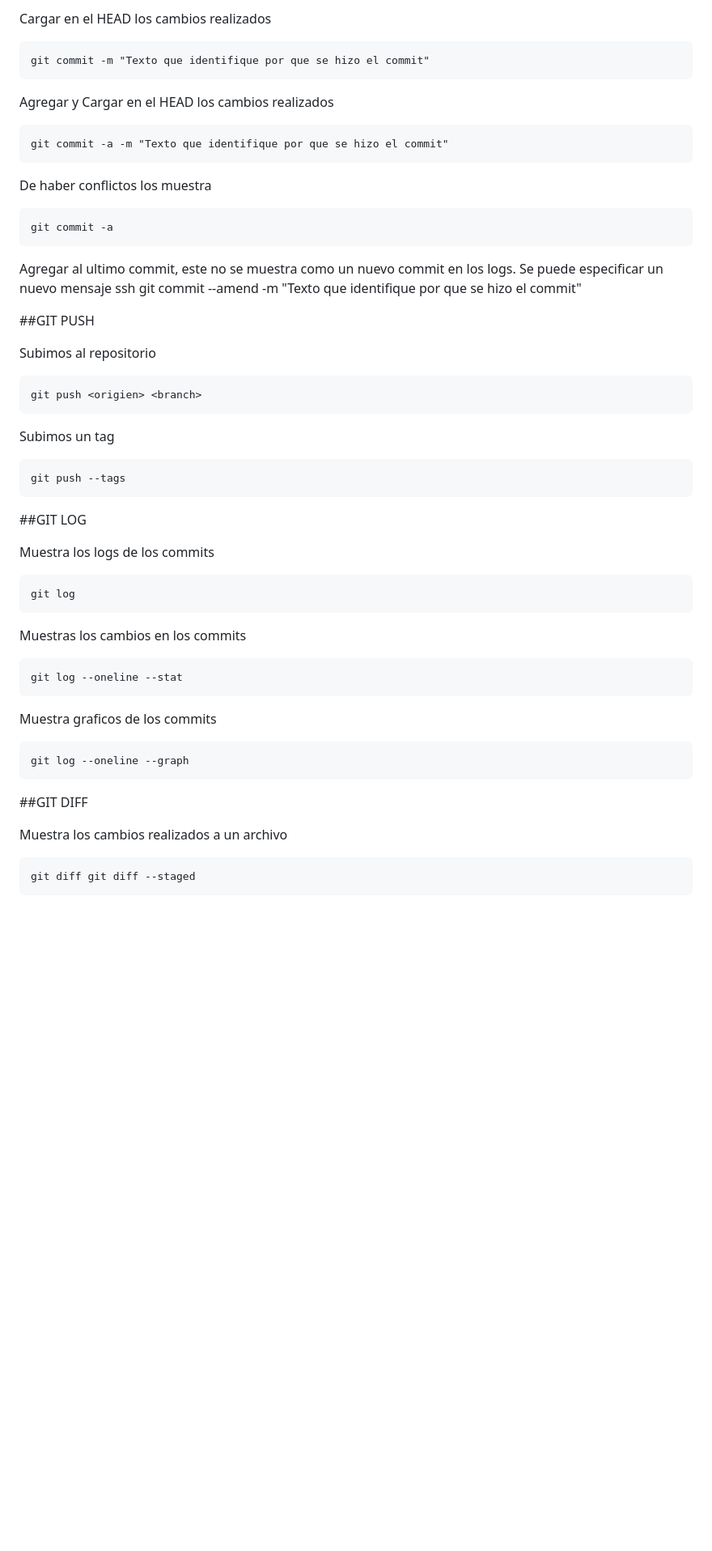
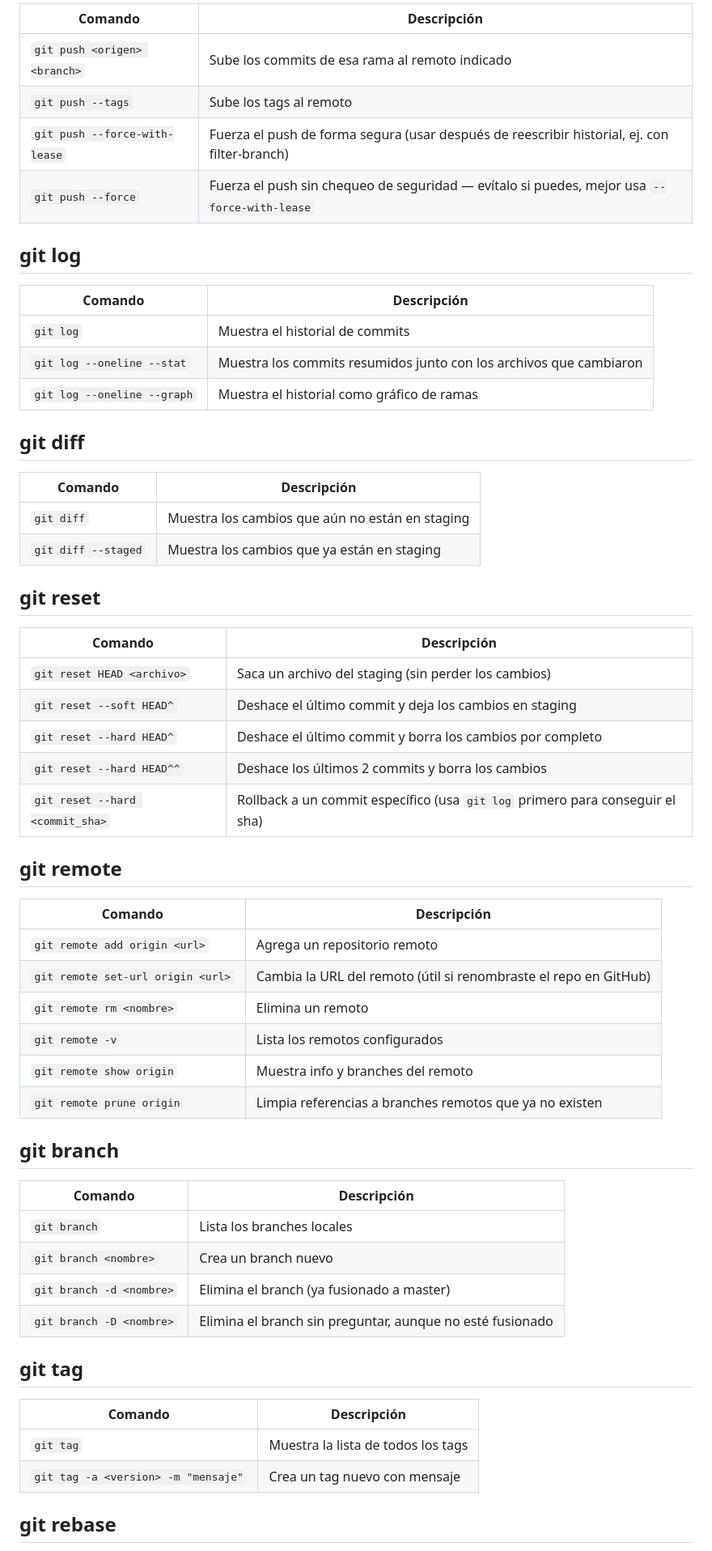
Before and after one commit to TenebrisMessor/Comandos-de-Github, a Markdown page: Comandos.md, the part around one of its changes. Shown at 81% size. GitHub-like rendering; blank space fills up the shorter version.

Commit message:
Convirtiendo archivo en tabla

````diff
--- a/Comandos.md
+++ b/Comandos.md
@@ -84,56 +52,62 @@ git add docs/
 
-Cargar en el HEAD los cambios realizados
-```ssh
-git commit -m "Texto que identifique por que se hizo el commit"
-```
-Agregar y Cargar en el HEAD los cambios realizados
-```ssh
-git commit -a -m "Texto que identifique por que se hizo el commit"
-```
-De haber conflictos los muestra
-```ssh
-git commit -a
-```
-Agregar al ultimo commit, este no se muestra como un nuevo commit en los logs. Se puede especificar un nuevo mensaje
-ssh git commit --amend -m "Texto que identifique por que se hizo el commit"
+| Comando | Descripción |
+|---|---|
+| `git push <origen> <branch>` | Sube los commits de esa rama al remoto indicado |
+| `git push --tags` | Sube los tags al remoto |
+| `git push --force-with-lease` | Fuerza el push de forma segura (usar después de reescribir historial, ej. con filter-branch) |
+| `git push --force` | Fuerza el push sin chequeo de seguridad — evítalo si puedes, mejor usa `--force-with-lease` |
 
+## git log
 
+| Comando | Descripción |
+|---|---|
+| `git log` | Muestra el historial de commits |
+| `git log --oneline --stat` | Muestra los commits resumidos junto con los archivos que cambiaron |
+| `git log --oneline --graph` | Muestra el historial como gráfico de ramas |
 
-##GIT PUSH
+## git diff
 
-Subimos al repositorio
-```ssh
-git push <origien> <branch>
-```
-Subimos un tag
-```ssh
-git push --tags
-```
+| Comando | Descripción |
+|---|---|
+| `git diff` | Muestra los cambios que aún no están en staging |
+| `git diff --staged` | Muestra los cambios que ya están en staging |
 
+## git reset
 
+| Comando | Descripción |
+|---|---|
+| `git reset HEAD <archivo>` | Saca un archivo del staging (sin perder los cambios) |
+| `git reset --soft HEAD^` | Deshace el último commit y deja los cambios en staging |
+| `git reset --hard HEAD^` | Deshace el último commit y borra los cambios por completo |
+| `git reset --hard HEAD^^` | Deshace los últimos 2 commits y borra los cambios |
+| `git reset --hard <commit_sha>` | Rollback a un commit específico (usa `git log` primero para conseguir el sha) |
 
-##GIT LOG
+## git remote
 
-Muestra los logs de los commits
-```ssh
-git log
-```
-Muestras los cambios en los commits
-```ssh
-git log --oneline --stat
-```
-Muestra graficos de los commits
-```ssh
-git log --oneline --graph
-```
+| Comando | Descripción |
+|---|---|
+| `git remote add origin <url>` | Agrega un repositorio remoto |
+| `git remote set-url origin <url>` | Cambia la URL del remoto (útil si renombraste el repo en GitHub) |
+| `git remote rm <nombre>` | Elimina un remoto |
+| `git remote -v` | Lista los remotos configurados |
+| `git remote show origin` | Muestra info y branches del remoto |
+| `git remote prune origin` | Limpia referencias a branches remotos que ya no existen |
 
+## git branch
 
+| Comando | Descripción |
+|---|---|
+| `git branch` | Lista los branches locales |
+| `git branch <nombre>` | Crea un branch nuevo |
+| `git branch -d <nombre>` | Elimina el branch (ya fusionado a master) |
+| `git branch -D <nombre>` | Elimina el branch sin preguntar, aunque no esté fusionado |
 
-##GIT DIFF
+## git tag
 
-Muestra los cambios realizados a un archivo
-```ssh
-git diff git diff --staged
-```
+| Comando | Descripción |
+|---|---|
+| `git tag` | Muestra la lista de todos los tags |
+| `git tag -a <version> -m "mensaje"` | Crea un tag nuevo con mensaje |
 
+## git rebase
 
````
Also changed, not shown: other parts of Comandos.md (+86 -218 lines).
